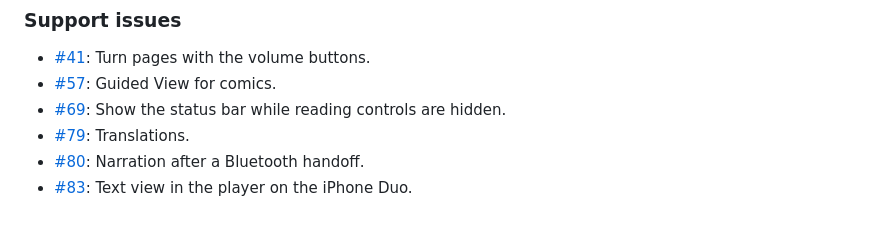
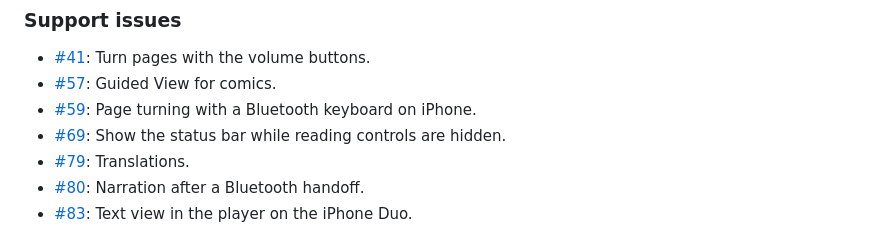
Before and after one commit to bookorbit/bookorbit-ios-support, a Markdown page: RELEASES.md, the part around the change. GitHub-like rendering.

Commit message:
docs: add #59 to the iOS 1.8.0 notes
Ref #59

```diff
--- a/RELEASES.md
+++ b/RELEASES.md
@@ -68,6 +68,7 @@ Year in Review, Find Your Page, cover and shelf scanning, and saving Constellati
 
 - [#41](https://github.com/bookorbit/bookorbit-ios-support/issues/41): Turn pages with the volume buttons.
 - [#57](https://github.com/bookorbit/bookorbit-ios-support/issues/57): Guided View for comics.
+- [#59](https://github.com/bookorbit/bookorbit-ios-support/issues/59): Page turning with a Bluetooth keyboard on iPhone.
 - [#69](https://github.com/bookorbit/bookorbit-ios-support/issues/69): Show the status bar while reading controls are hidden.
 - [#79](https://github.com/bookorbit/bookorbit-ios-support/issues/79): Translations.
 - [#80](https://github.com/bookorbit/bookorbit-ios-support/issues/80): Narration after a Bluetooth handoff.
```
